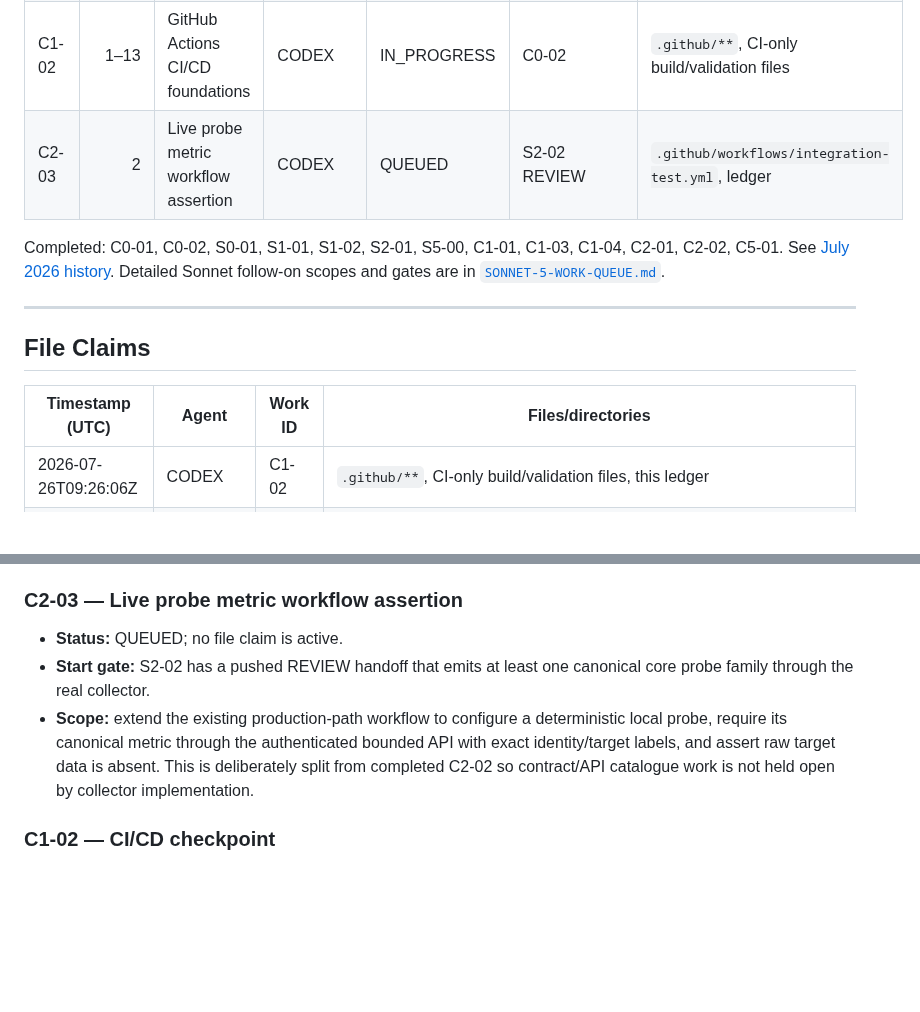
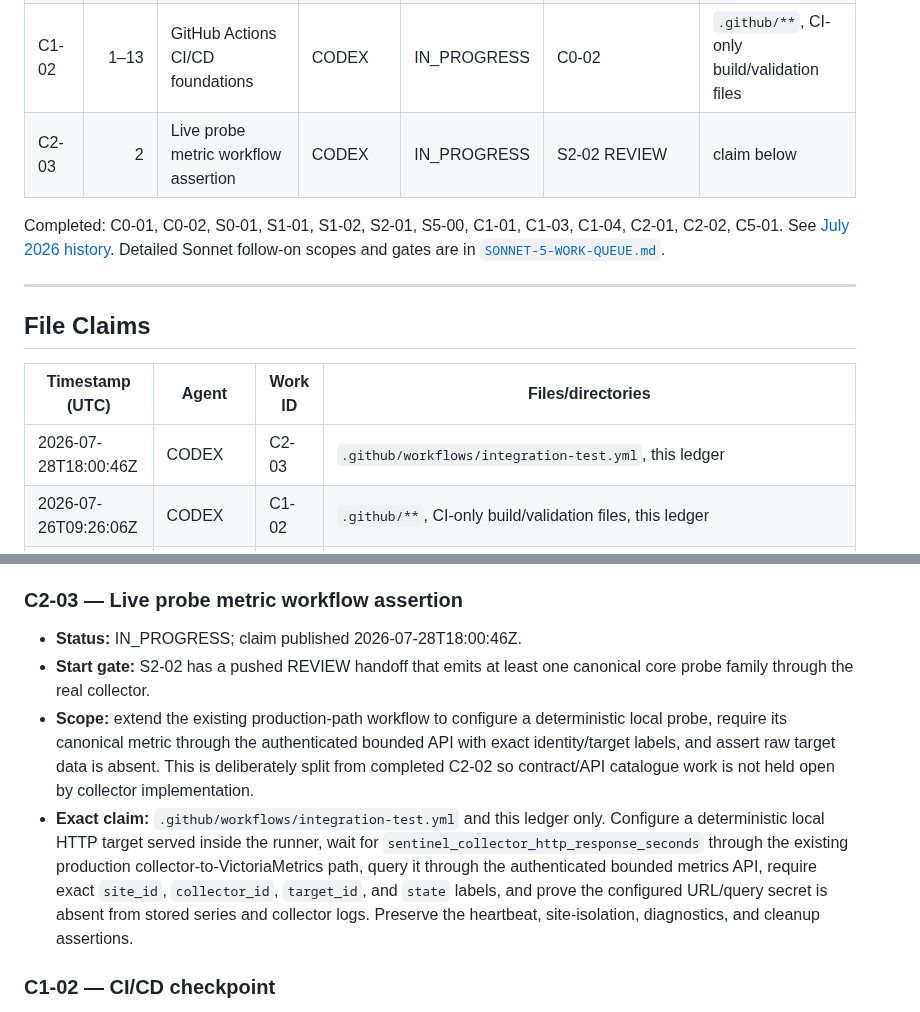
Before and after one commit to Xore/SENTINEL, a Markdown page: docs/guides/AGENT-COORDINATION.md, 2 parts joined by grey strips. GitHub-like rendering; blank space fills up the shorter version.

Commit message:
coord: claim C2-03 live probe integration

```diff
--- a/docs/guides/AGENT-COORDINATION.md
+++ b/docs/guides/AGENT-COORDINATION.md
@@ -72,7 +72,7 @@ The revisions must match; the final command is required remote read-back.
 | S4-01A | 4 | Envelope and SQLite cold queue foundation | SONNET5 | REVIEW | S3-01A REVIEW | exact new-file scope below |
 | S5-01 | 5 | Signed updater verifier and installer foundation | SONNET5 | QUEUED | S2-02, S3-01A, S4-01A DONE; C5-01 DONE | exact scope in S5-01 gate |
 | C1-02 | 1–13 | GitHub Actions CI/CD foundations | CODEX | IN_PROGRESS | C0-02 | `.github/**`, CI-only build/validation files |
-| C2-03 | 2 | Live probe metric workflow assertion | CODEX | QUEUED | S2-02 REVIEW | `.github/workflows/integration-test.yml`, ledger |
+| C2-03 | 2 | Live probe metric workflow assertion | CODEX | IN_PROGRESS | S2-02 REVIEW | claim below |
 
 Completed: C0-01, C0-02, S0-01, S1-01, S1-02, S2-01, S5-00, C1-01, C1-03, C1-04, C2-01, C2-02, C5-01. See
 [July 2026 history](agent-coordination-history/2026-07.md).
@@ -85,6 +85,7 @@ Detailed Sonnet follow-on scopes and gates are in
 
 | Timestamp (UTC) | Agent | Work ID | Files/directories |
 |---|---|---|---|
+| 2026-07-28T18:00:46Z | CODEX | C2-03 | `.github/workflows/integration-test.yml`, this ledger |
 | 2026-07-26T09:26:06Z | CODEX | C1-02 | `.github/**`, CI-only build/validation files, this ledger |
 | 2026-07-28T17:42:13Z | CODEX | S2-02 | takeover of Sonnet's frozen exact claim: `collector/checks/net_icmp.py`, `collector/checks/net_tcp.py`, `collector/checks/net_http.py`, `collector/checks/net_dns.py`, `collector/checks/net_latency.py`, `collector/checks/__init__.py`, `collector/config.py` (network + latency target sections only), `collector/__main__.py` (check-registration wiring only), `collector/tests/checks/test_net_icmp.py`, `collector/tests/checks/test_net_tcp.py`, `collector/tests/checks/test_net_http.py`, `collector/tests/checks/test_net_dns.py`, `collector/tests/checks/test_net_latency.py`, `collector/tests/checks/test_base.py`, `collector/tests/test_config.py` (target-validation portions only), `collector/tests/test_main.py` (registration portions only), this ledger |
 | 2026-07-26T14:10:00Z | SONNET5 | S3-01A | new files only: `collector/checks/host_cpu.py`, `collector/checks/host_memory.py`, `collector/checks/host_disk.py`, `collector/checks/host_load.py`, `collector/checks/host_network.py`, `collector/checks/host_process.py`, `collector/checks/host_service.py`, `collector/tests/checks/test_host_cpu.py`, `collector/tests/checks/test_host_memory.py`, `collector/tests/checks/test_host_disk.py`, `collector/tests/checks/test_host_load.py`, `collector/tests/checks/test_host_network.py`, `collector/tests/checks/test_host_process.py`, `collector/tests/checks/test_host_service.py`, this ledger |
@@ -605,7 +606,7 @@ Implementation commit: `d9bef65`.
 
 ### C2-03 — Live probe metric workflow assertion
 
-- **Status:** QUEUED; no file claim is active.
+- **Status:** IN_PROGRESS; claim published 2026-07-28T18:00:46Z.
 - **Start gate:** S2-02 has a pushed REVIEW handoff that emits at least one
   canonical core probe family through the real collector.
 - **Scope:** extend the existing production-path workflow to configure a
@@ -613,6 +614,14 @@ Implementation commit: `d9bef65`.
   authenticated bounded API with exact identity/target labels, and assert raw
   target data is absent. This is deliberately split from completed C2-02 so
   contract/API catalogue work is not held open by collector implementation.
+- **Exact claim:** `.github/workflows/integration-test.yml` and this ledger
+  only. Configure a deterministic local HTTP target served inside the runner,
+  wait for `sentinel_collector_http_response_seconds` through the existing
+  production collector-to-VictoriaMetrics path, query it through the
+  authenticated bounded metrics API, require exact `site_id`,
+  `collector_id`, `target_id`, and `state` labels, and prove the configured
+  URL/query secret is absent from stored series and collector logs. Preserve
+  the heartbeat, site-isolation, diagnostics, and cleanup assertions.
 
 ### C1-02 — CI/CD checkpoint
 
```
